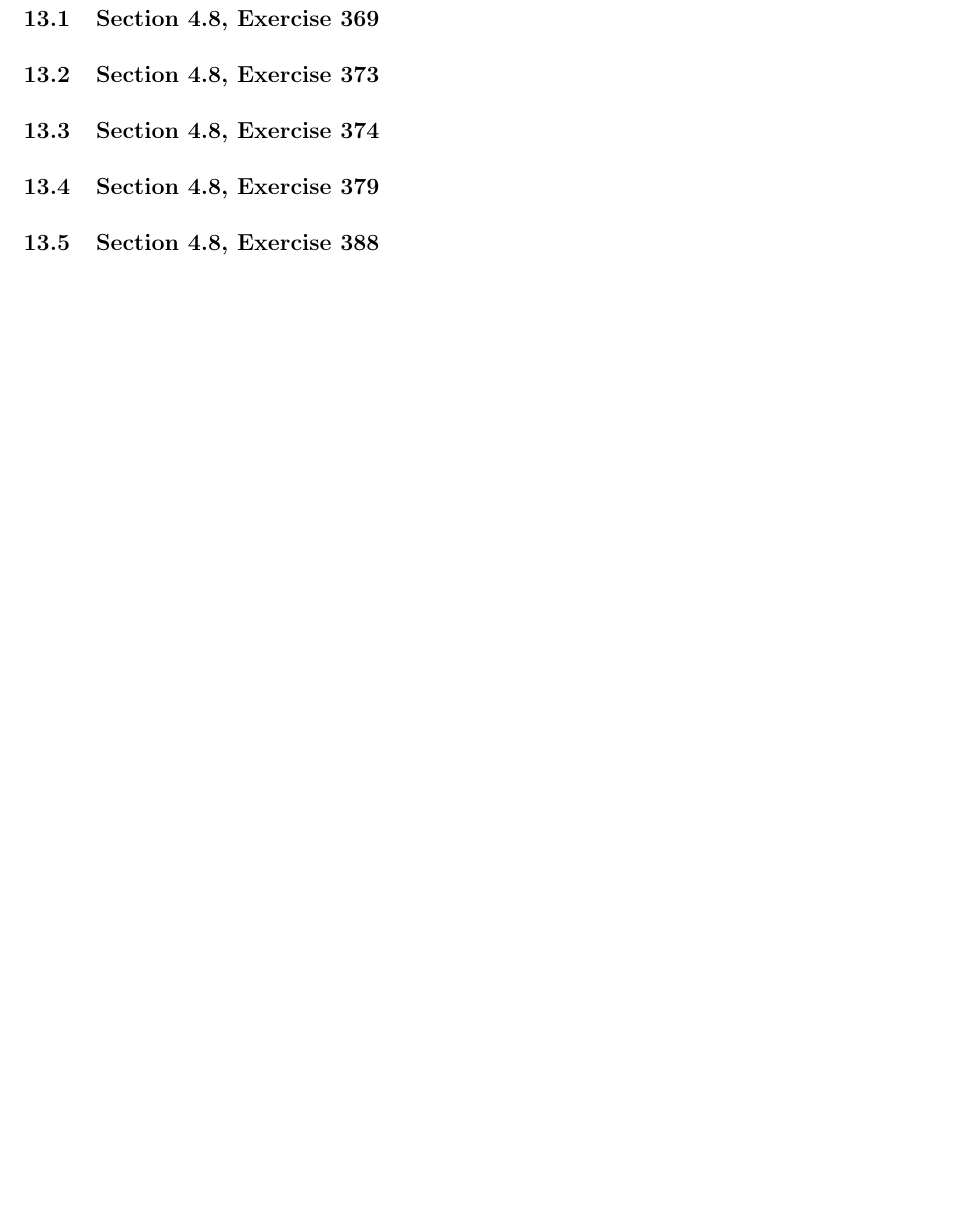
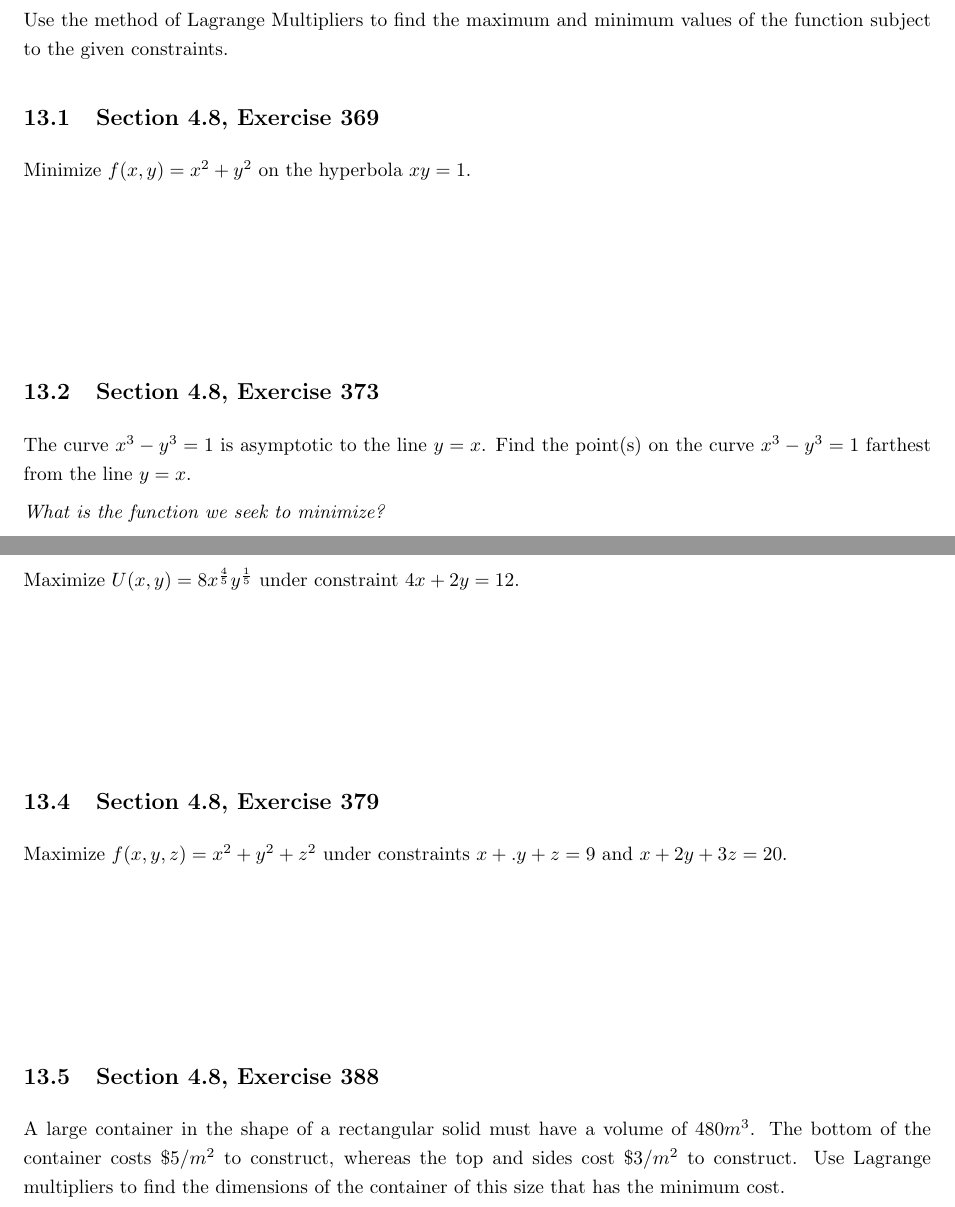
Before and after one commit to 88Mangos/21-259-F25-TA, a LaTeX document (latex/recitations.tex): part of page 27 of 40 before the commit and two parts of pages 27 and 28 of 41 after it, the two joined at a grey line, cut at the place of the change, the shorter picture padded with empty space. The pictures show the PDF file latex/recitations.pdf that the author committed with the source.

Commit message:
update: recitations.tex
rec 13 handout (pre-midterm 2)

```diff
--- a/latex/recitations.tex
+++ b/latex/recitations.tex
@@ -595,11 +595,34 @@ Use the above strategy to find the absolute extrema of
 
 \newpage
 \section{10-07-2025 - Midterm 2 tomorrow}
+Use the method of Lagrange Multipliers to find the maximum and minimum values of the function subject to the given constraints.
 \subsection{Section 4.8, Exercise 369}
+Minimize $f(x, y) = x^2 + y^2$ on the hyperbola $xy = 1$.
+\begin{align*}
+  \\ \\ \\
+\end{align*}
 \subsection{Section 4.8, Exercise 373}
+The curve $x^3 - y^3 = 1$ is asymptotic to the line  $y = x$.
+Find the point(s) on the curve $x^3 - y^3 = 1$
+farthest from the line $y = x$.
+
+\textit{What is the function we seek to minimize?}
+\begin{align*}
+  \\ \\ \\
+\end{align*}
+\newpage
 \subsection{Section 4.8, Exercise 374}
+Maximize $U(x, y) = 8x^{\frac{4}{5}} y^{\frac{1}{5}}$ under constraint $4x + 2y = 12$.
+\begin{align*}
+  \\ \\ \\
+\end{align*}
 \subsection{Section 4.8, Exercise 379}
+Maximize $f(x, y, z) = x^2 + y^2 + z^2$ under constraints $x +.y + z = 9$ and $x + 2y + 3z = 20$.
+\begin{align*}
+  \\ \\ \\
+\end{align*}
 \subsection{Section 4.8, Exercise 388}
+A large container in the shape of a rectangular solid must have a volume of $480 m^3$. The bottom of the container costs $\$5/m^2$ to construct, whereas the top and sides cost $\$3 /m^2$ to construct. Use Lagrange multipliers to find the dimensions of the container of this size that has the minimum cost.
 
 
 \newpage
```
Also changed, not shown: latex/recitations.pdf.
